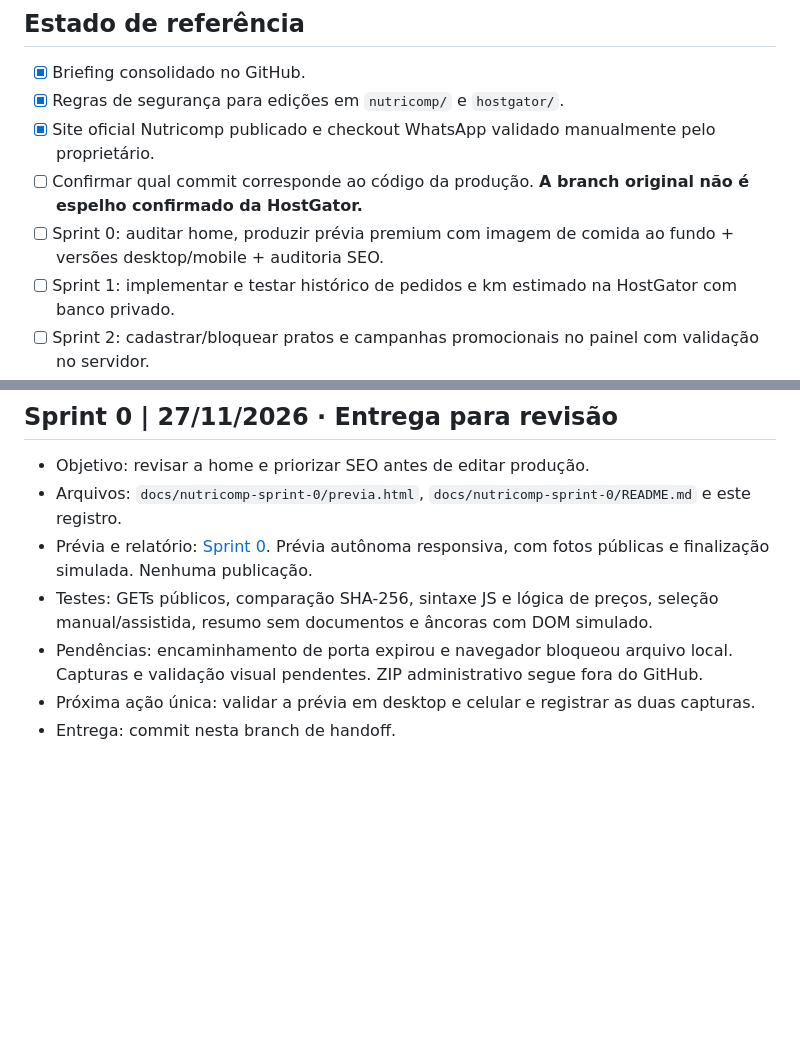
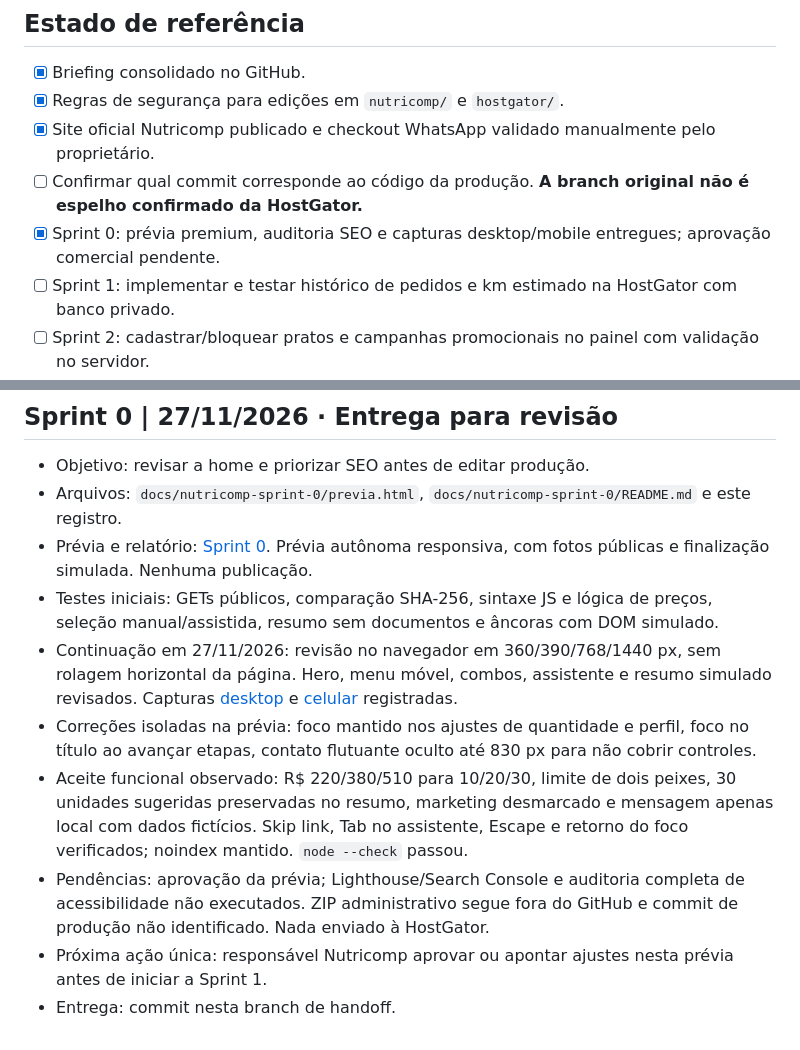
Before and after one commit to nexoneuropro-bot/gabriel, a Markdown page: docs/NUTRICOMP_PROGRESSO.md, 2 parts joined by grey strips. GitHub-like rendering; blank space fills up the shorter version.

```diff
--- a/docs/NUTRICOMP_PROGRESSO.md
+++ b/docs/NUTRICOMP_PROGRESSO.md
@@ -8,7 +8,7 @@
 - [x] Regras de segurança para edições em `nutricomp/` e `hostgator/`.
 - [x] Site oficial Nutricomp publicado e checkout WhatsApp validado manualmente pelo proprietário.
 - [ ] Confirmar qual commit corresponde ao código da produção. **A branch original não é espelho confirmado da HostGator.**
-- [ ] Sprint 0: auditar home, produzir prévia premium com imagem de comida ao fundo + versões desktop/mobile + auditoria SEO.
+- [x] Sprint 0: prévia premium, auditoria SEO e capturas desktop/mobile entregues; aprovação comercial pendente.
 - [ ] Sprint 1: implementar e testar histórico de pedidos e km estimado na HostGator com banco privado.
 - [ ] Sprint 2: cadastrar/bloquear pratos e campanhas promocionais no painel com validação no servidor.
 - [ ] Sprint 3: backup, instalação controlada, reversão e validação em produção.
@@ -40,7 +40,10 @@ Uma sprint pequena por sessão. **Não implementar a próxima sprint sem valida
 - Objetivo: revisar a home e priorizar SEO antes de editar produção.
 - Arquivos: `docs/nutricomp-sprint-0/previa.html`, `docs/nutricomp-sprint-0/README.md` e este registro.
 - Prévia e relatório: [Sprint 0](nutricomp-sprint-0/README.md). Prévia autônoma responsiva, com fotos públicas e finalização simulada. Nenhuma publicação.
-- Testes: GETs públicos, comparação SHA-256, sintaxe JS e lógica de preços, seleção manual/assistida, resumo sem documentos e âncoras com DOM simulado.
-- Pendências: encaminhamento de porta expirou e navegador bloqueou arquivo local. Capturas e validação visual pendentes. ZIP administrativo segue fora do GitHub.
-- Próxima ação única: validar a prévia em desktop e celular e registrar as duas capturas.
+- Testes iniciais: GETs públicos, comparação SHA-256, sintaxe JS e lógica de preços, seleção manual/assistida, resumo sem documentos e âncoras com DOM simulado.
+- Continuação em 27/11/2026: revisão no navegador em 360/390/768/1440 px, sem rolagem horizontal da página. Hero, menu móvel, combos, assistente e resumo simulado revisados. Capturas [desktop](nutricomp-sprint-0/captura-desktop.jpg) e [celular](nutricomp-sprint-0/captura-mobile.jpg) registradas.
+- Correções isoladas na prévia: foco mantido nos ajustes de quantidade e perfil, foco no título ao avançar etapas, contato flutuante oculto até 830 px para não cobrir controles.
+- Aceite funcional observado: R$ 220/380/510 para 10/20/30, limite de dois peixes, 30 unidades sugeridas preservadas no resumo, marketing desmarcado e mensagem apenas local com dados fictícios. Skip link, Tab no assistente, Escape e retorno do foco verificados; noindex mantido. `node --check` passou.
+- Pendências: aprovação da prévia; Lighthouse/Search Console e auditoria completa de acessibilidade não executados. ZIP administrativo segue fora do GitHub e commit de produção não identificado. Nada enviado à HostGator.
+- Próxima ação única: responsável Nutricomp aprovar ou apontar ajustes nesta prévia antes de iniciar a Sprint 1.
 - Entrega: commit nesta branch de handoff.
```
Also changed, not shown: docs/nutricomp-sprint-0/README.md (+14 -2 lines), docs/nutricomp-sprint-0/captura-desktop.jpg (added), docs/nutricomp-sprint-0/captura-mobile.jpg (added), 1 other file.
